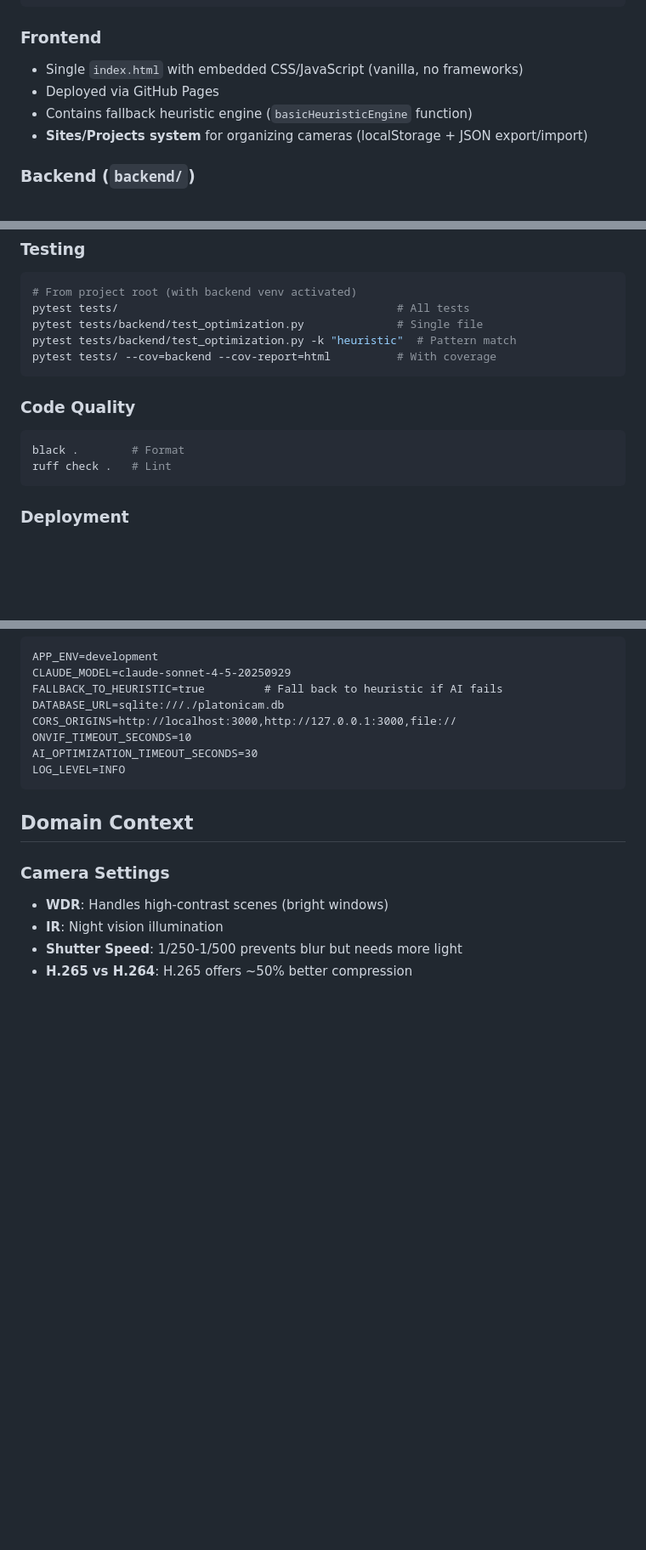
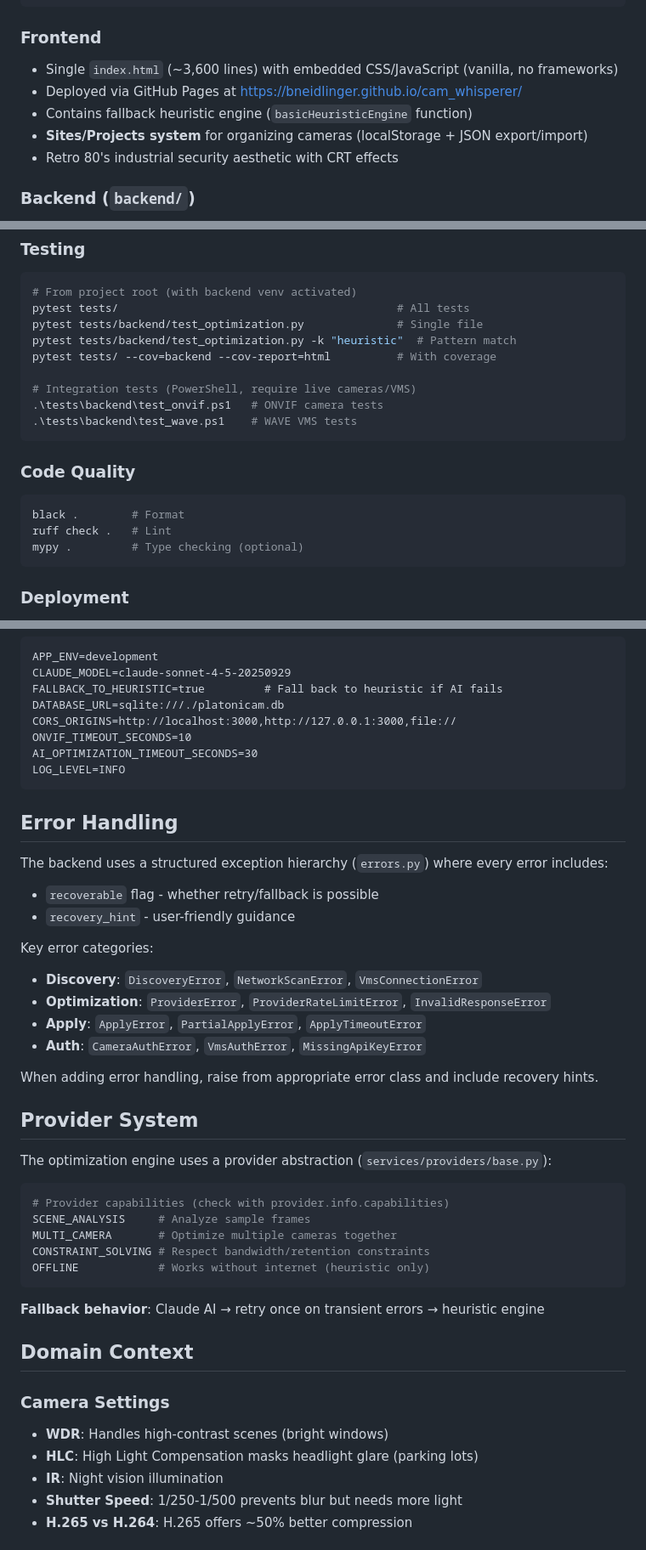
Before and after one commit to bneidlinger/Cam_Whisperer, a Markdown page: CLAUDE.md, 3 parts joined by grey strips. Shown at 85% size. GitHub-like rendering; blank space fills up the shorter version.

Commit message:
update CLAUDE.md with error handling, provider system docs
- Add error handling section documenting exception hierarchy
- Add provider system section with capabilities and fallback behavior
- Add HLC (High Light Compensation) to domain context
- Add integration test commands for ONVIF/WAVE
- Add mypy type checking to code quality section
- Note frontend file size and live deployment URL

🤖 Generated with [Claude Code](https://claude.com/claude-code)

Co-Authored-By: Claude Opus 4.5 <noreply@anthropic.com>

````diff
--- a/CLAUDE.md
+++ b/CLAUDE.md
@@ -22,10 +22,11 @@ This file provides guidance to Claude Code (claude.ai/code) when working with co
 ```
 
 ### Frontend
-- Single `index.html` with embedded CSS/JavaScript (vanilla, no frameworks)
-- Deployed via GitHub Pages
+- Single `index.html` (~3,600 lines) with embedded CSS/JavaScript (vanilla, no frameworks)
+- Deployed via GitHub Pages at https://bneidlinger.github.io/cam_whisperer/
 - Contains fallback heuristic engine (`basicHeuristicEngine` function)
 - **Sites/Projects system** for organizing cameras (localStorage + JSON export/import)
+- Retro 80's industrial security aesthetic with CRT effects
 
 ### Backend (`backend/`)
 - **Framework**: FastAPI (Python 3.10+)
@@ -88,12 +89,17 @@ pytest tests/                                          # All tests
 pytest tests/backend/test_optimization.py              # Single file
 pytest tests/backend/test_optimization.py -k "heuristic"  # Pattern match
 pytest tests/ --cov=backend --cov-report=html          # With coverage
+
+# Integration tests (PowerShell, require live cameras/VMS)
+.\tests\backend\test_onvif.ps1   # ONVIF camera tests
+.\tests\backend\test_wave.ps1    # WAVE VMS tests
 ```
 
 ### Code Quality
 ```bash
 black .        # Format
 ruff check .   # Lint
+mypy .         # Type checking (optional)
 ```
 
 ### Deployment
@@ -195,10 +201,39 @@ AI_OPTIMIZATION_TIMEOUT_SECONDS=30
 LOG_LEVEL=INFO
 ```
 
+## Error Handling
+
+The backend uses a structured exception hierarchy (`errors.py`) where every error includes:
+- `recoverable` flag - whether retry/fallback is possible
+- `recovery_hint` - user-friendly guidance
+
+Key error categories:
+- **Discovery**: `DiscoveryError`, `NetworkScanError`, `VmsConnectionError`
+- **Optimization**: `ProviderError`, `ProviderRateLimitError`, `InvalidResponseError`
+- **Apply**: `ApplyError`, `PartialApplyError`, `ApplyTimeoutError`
+- **Auth**: `CameraAuthError`, `VmsAuthError`, `MissingApiKeyError`
+
+When adding error handling, raise from appropriate error class and include recovery hints.
+
+## Provider System
+
+The optimization engine uses a provider abstraction (`services/providers/base.py`):
+
+```python
+# Provider capabilities (check with provider.info.capabilities)
+SCENE_ANALYSIS     # Analyze sample frames
+MULTI_CAMERA       # Optimize multiple cameras together
+CONSTRAINT_SOLVING # Respect bandwidth/retention constraints
+OFFLINE            # Works without internet (heuristic only)
+```
+
+**Fallback behavior**: Claude AI → retry once on transient errors → heuristic engine
+
 ## Domain Context
 
 ### Camera Settings
 - **WDR**: Handles high-contrast scenes (bright windows)
+- **HLC**: High Light Compensation masks headlight glare (parking lots)
 - **IR**: Night vision illumination
 - **Shutter Speed**: 1/250-1/500 prevents blur but needs more light
 - **H.265 vs H.264**: H.265 offers ~50% better compression
````
